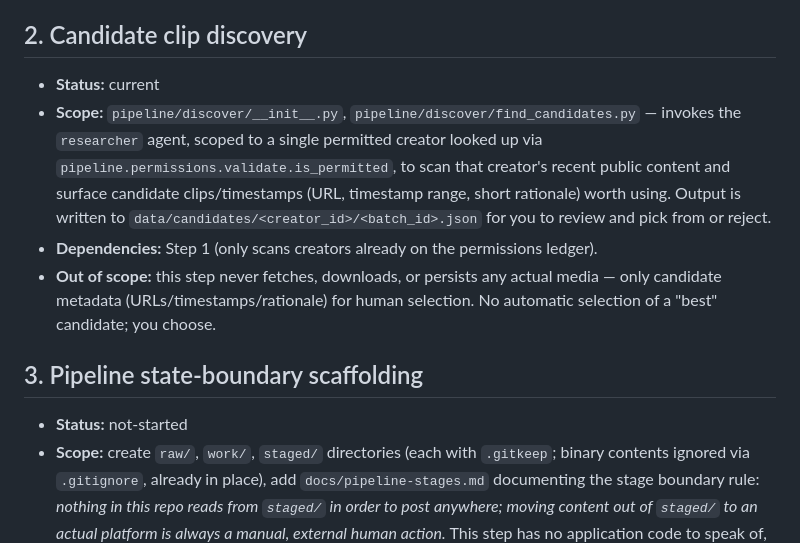
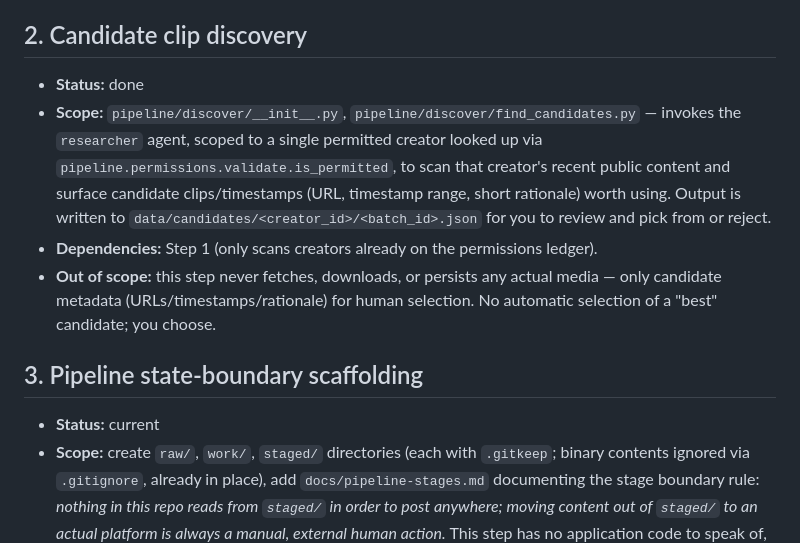
Before and after one commit to keanii2022/content-pipeline, a Markdown page: PLAN.md, the part around the change. GitHub-like rendering.

Commit message:
Mark Step 2 done, Step 3 current in PLAN.md
Co-Authored-By: Claude Sonnet 5 <noreply@anthropic.com>

```diff
--- a/PLAN.md
+++ b/PLAN.md
@@ -41,7 +41,7 @@ before each is committed.
 
 ## 2. Candidate clip discovery
 
-- **Status:** current
+- **Status:** done
 - **Scope:** `pipeline/discover/__init__.py`, `pipeline/discover/find_candidates.py`
   — invokes the `researcher` agent, scoped to a single permitted creator
   looked up via `pipeline.permissions.validate.is_permitted`, to scan that
@@ -57,7 +57,7 @@ before each is committed.
 
 ## 3. Pipeline state-boundary scaffolding
 
-- **Status:** not-started
+- **Status:** current
 - **Scope:** create `raw/`, `work/`, `staged/` directories (each with
   `.gitkeep`; binary contents ignored via `.gitignore`, already in place),
   add `docs/pipeline-stages.md` documenting the stage boundary rule:
```
